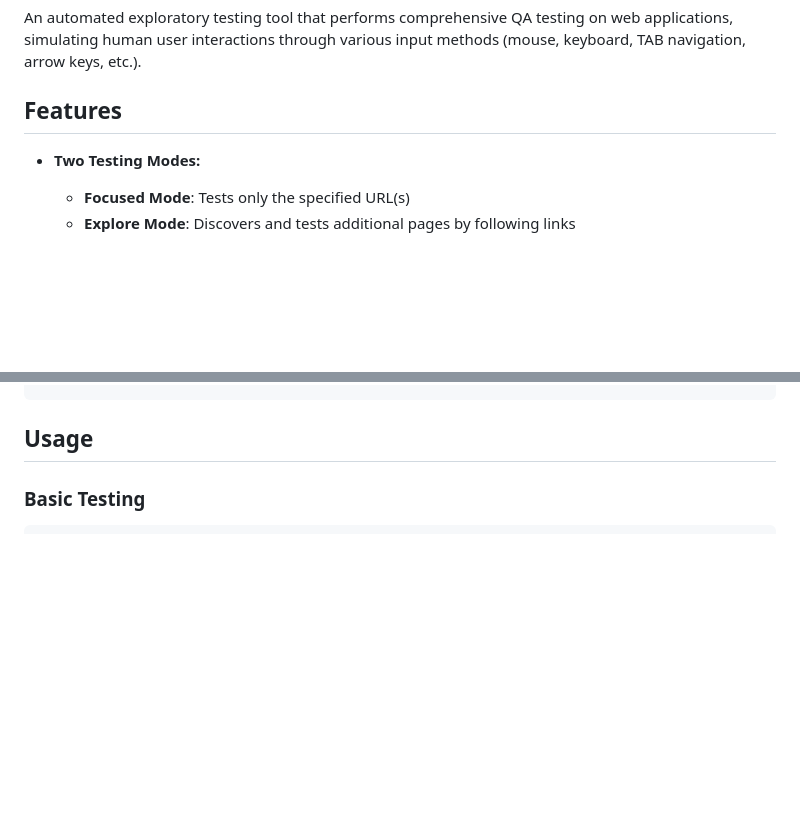
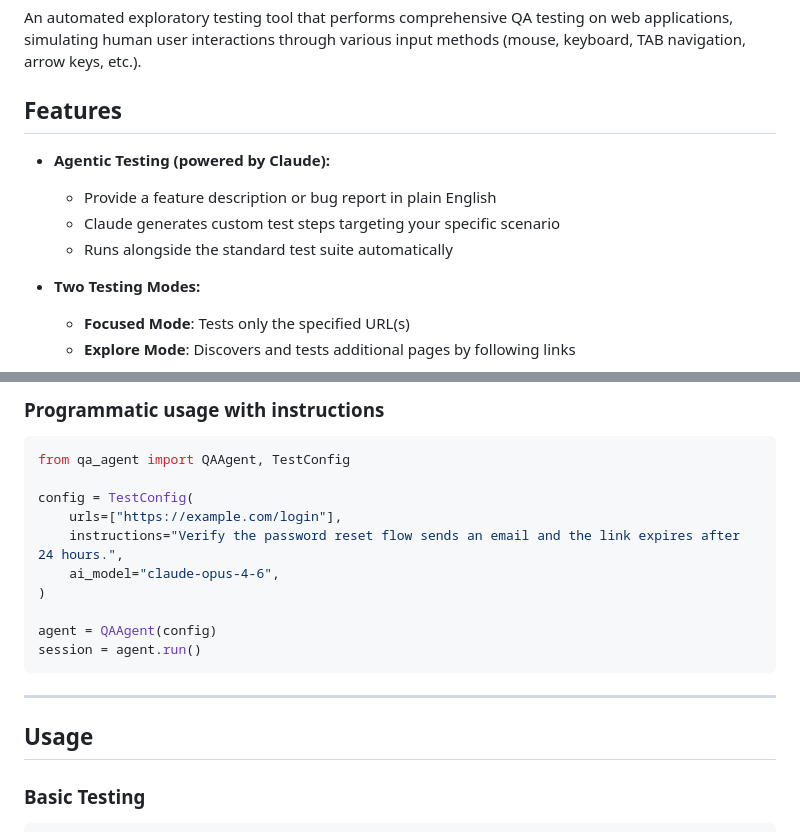
Before and after one commit to billrichards/qa-agent, a Markdown page: README.md, 2 parts joined by grey strips. GitHub-like rendering; blank space fills up the shorter version.

````diff
--- a/README.md
+++ b/README.md
@@ -3,6 +3,11 @@
 An automated exploratory testing tool that performs comprehensive QA testing on web applications, simulating human user interactions through various input methods (mouse, keyboard, TAB navigation, arrow keys, etc.).
 
 ## Features
+
+- **Agentic Testing (powered by Claude):**
+  - Provide a feature description or bug report in plain English
+  - Claude generates custom test steps targeting your specific scenario
+  - Runs alongside the standard test suite automatically
 
 - **Two Testing Modes:**
   - **Focused Mode**: Tests only the specified URL(s)
@@ -59,3 +116,19 @@ qa-agent --mode explore --max-depth 2 https://example.com
+### Programmatic usage with instructions
+
+```python
+from qa_agent import QAAgent, TestConfig
+
+config = TestConfig(
+    urls=["https://example.com/login"],
+    instructions="Verify the password reset flow sends an email and the link expires after 24 hours.",
+    ai_model="claude-opus-4-6",
+)
+
+agent = QAAgent(config)
+session = agent.run()
+```
+
+---
 
 ## Usage
 
````
Also changed, not shown: other parts of README.md (+52 -0 lines).
